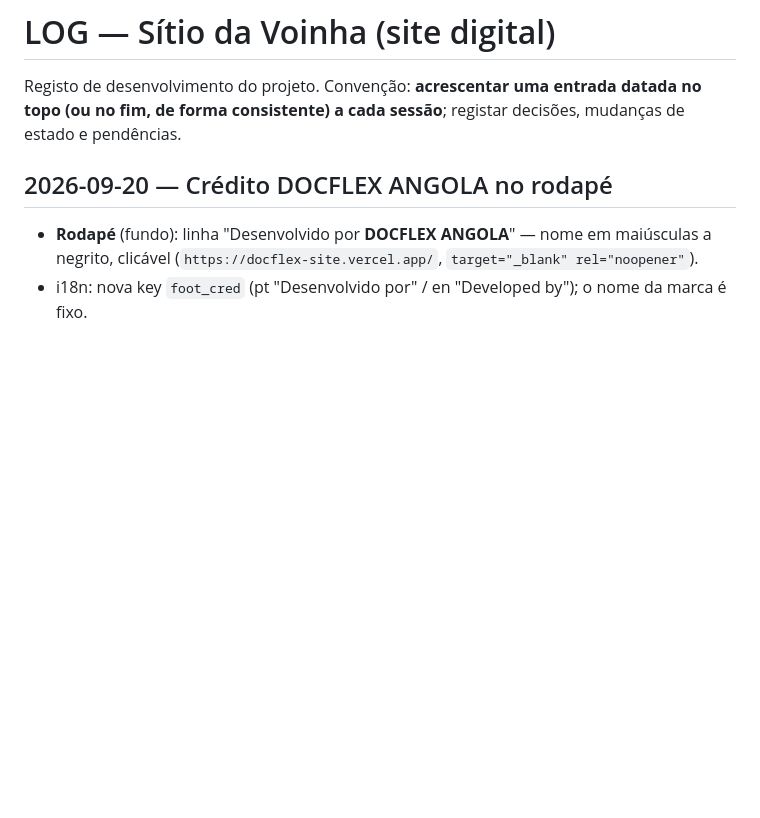
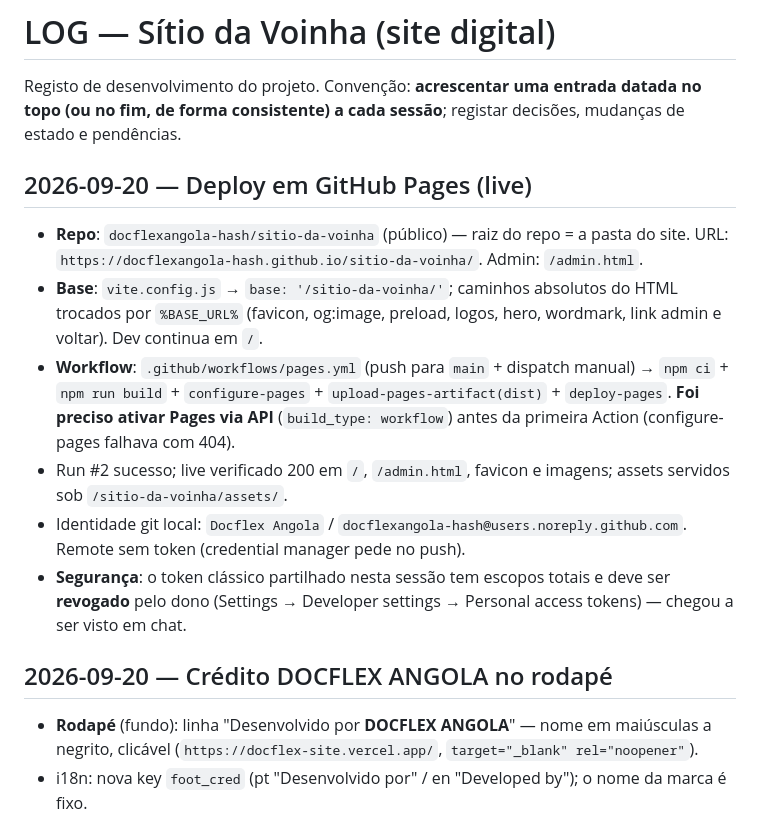
Before and after one commit to docflexangola-hash/sitio-da-voinha, a Markdown page: LOG.md, the part around the change. GitHub-like rendering; blank space fills up the shorter version.

Commit message:
Docs: deploy GitHub Pages (base subpath, workflow, identidade git)

```diff
--- a/LOG.md
+++ b/LOG.md
@@ -1,6 +1,15 @@
 # LOG — Sítio da Voinha (site digital)
 
 Registo de desenvolvimento do projeto. Convenção: **acrescentar uma entrada datada no topo (ou no fim, de forma consistente) a cada sessão**; registar decisões, mudanças de estado e pendências.
+
+## 2026-09-20 — Deploy em GitHub Pages (live)
+
+- **Repo**: `docflexangola-hash/sitio-da-voinha` (público) — raiz do repo = a pasta do site. URL: `https://docflexangola-hash.github.io/sitio-da-voinha/`. Admin: `/admin.html`.
+- **Base**: `vite.config.js` → `base: '/sitio-da-voinha/'`; caminhos absolutos do HTML trocados por `%BASE_URL%` (favicon, og:image, preload, logos, hero, wordmark, link admin e voltar). Dev continua em `/`.
+- **Workflow**: `.github/workflows/pages.yml` (push para `main` + dispatch manual) → `npm ci` + `npm run build` + `configure-pages` + `upload-pages-artifact(dist)` + `deploy-pages`. **Foi preciso ativar Pages via API** (`build_type: workflow`) antes da primeira Action (configure-pages falhava com 404).
+- Run #2 sucesso; live verificado 200 em `/`, `/admin.html`, favicon e imagens; assets servidos sob `/sitio-da-voinha/assets/`.
+- Identidade git local: `Docflex Angola` / `docflexangola-hash@users.noreply.github.com`. Remote sem token (credential manager pede no push).
+- **Segurança**: o token clássico partilhado nesta sessão tem escopos totais e deve ser **revogado** pelo dono (Settings → Developer settings → Personal access tokens) — chegou a ser visto em chat.
 
 ## 2026-09-20 — Crédito DOCFLEX ANGOLA no rodapé
 
```
Also changed, not shown: AGENTS.md (+3 -2 lines).
